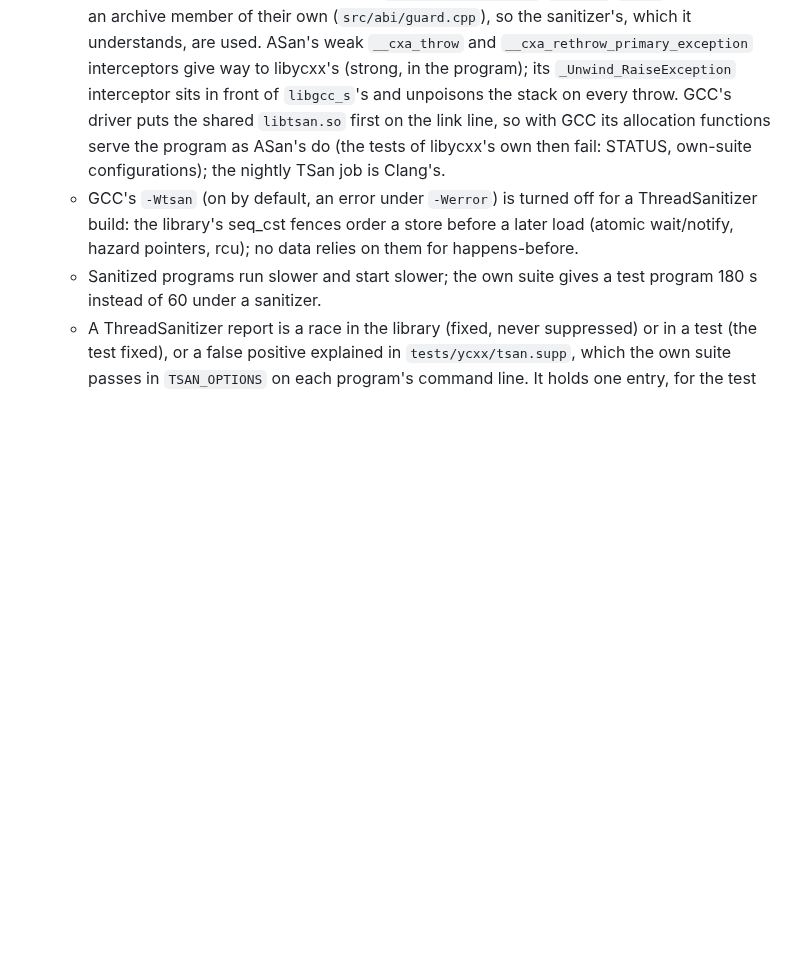
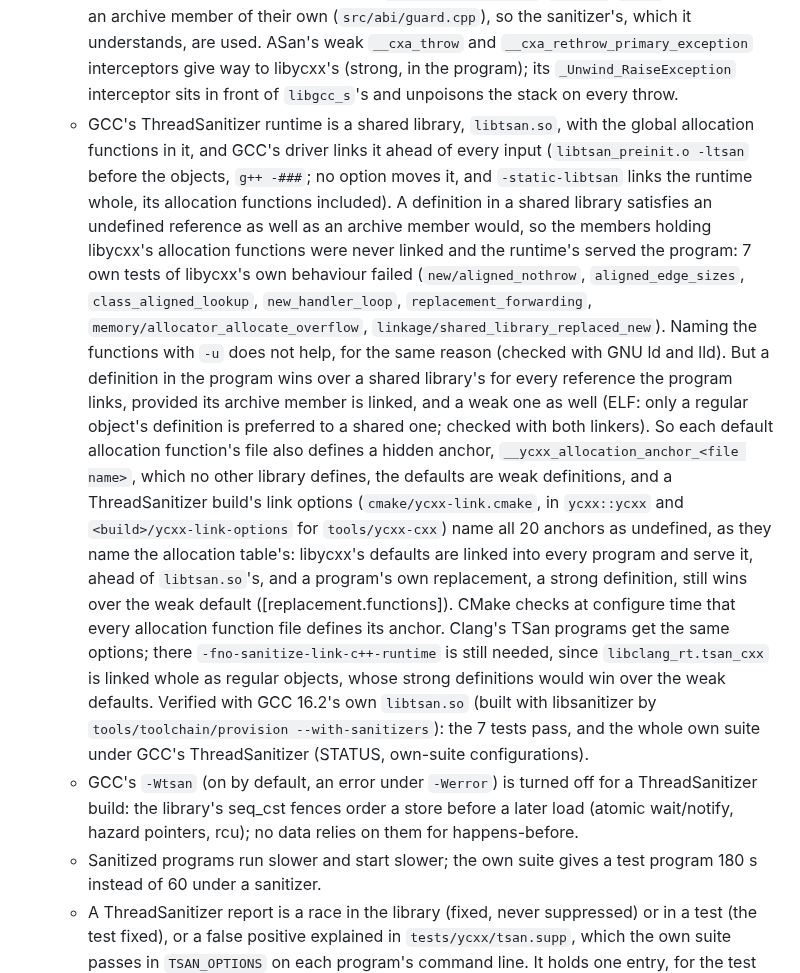
Before and after one commit to yrashk/libycxx, a Markdown page: DECISIONS.md, the part around the change. GitHub-like rendering; blank space fills up the shorter version.

Commit message:
Docs: GCC's ThreadSanitizer with libycxx's weak allocation defaults, verified
DECISIONS §6.8 says why GCC's libtsan.so served the program's allocation functions and how the
weak defaults with anchors (0f80b64) put libycxx's back in front; STATUS records the run that
checks it: the whole own suite with GCC 16.2's own libtsan.so (provision --with-sanitizers),
2722 pass / 0 fail / 15 xfail / 57 unsupported, the 7 tests of libycxx's own operator new
among the passes. The nightly TSan job runs both compilers.

Co-Authored-By: Claude Opus 5.5 <noreply@anthropic.com>

```diff
--- a/DECISIONS.md
+++ b/DECISIONS.md
@@ -742,10 +742,33 @@ under the same name. Otherwise it gets one alias template in `config.hpp`.
      are an archive member of their own (`src/abi/guard.cpp`), so the sanitizer's, which it
      understands, are used. ASan's weak `__cxa_throw` and `__cxa_rethrow_primary_exception`
      interceptors give way to libycxx's (strong, in the program); its `_Unwind_RaiseException`
-     interceptor sits in front of `libgcc_s`'s and unpoisons the stack on every throw. GCC's
-     driver puts the shared `libtsan.so` first on the link line, so with GCC its allocation
-     functions serve the program as ASan's do (the tests of libycxx's own then fail: STATUS,
-     own-suite configurations); the nightly TSan job is Clang's.
+     interceptor sits in front of `libgcc_s`'s and unpoisons the stack on every throw.
+   - GCC's ThreadSanitizer runtime is a shared library, `libtsan.so`, with the global
+     allocation functions in it, and GCC's driver links it ahead of every input
+     (`libtsan_preinit.o -ltsan` before the objects, `g++ -###`; no option moves it, and
+     `-static-libtsan` links the runtime whole, its allocation functions included). A definition
+     in a shared library satisfies an undefined reference as well as an archive member would, so
+     the members holding libycxx's allocation functions were never linked and the runtime's served
+     the program: 7 own tests of libycxx's own behaviour failed (`new/aligned_nothrow`,
+     `aligned_edge_sizes`, `class_aligned_lookup`, `new_handler_loop`, `replacement_forwarding`,
+     `memory/allocator_allocate_overflow`, `linkage/shared_library_replaced_new`). Naming the
+     functions with `-u` does not help, for the same reason (checked with GNU ld and lld). But a
+     definition in the program wins over a shared library's for every reference the program
+     links, provided its archive member is linked, and a weak one as well (ELF: only a regular
+     object's definition is preferred to a shared one; checked with both linkers). So each
+     default allocation function's file also defines a hidden anchor,
+     `__ycxx_allocation_anchor_<file name>`, which no other library defines, the defaults are weak
+     definitions, and a ThreadSanitizer build's link options (`cmake/ycxx-link.cmake`, in
+     `ycxx::ycxx` and `<build>/ycxx-link-options` for `tools/ycxx-cxx`) name all 20 anchors as
+     undefined, as they name the allocation table's: libycxx's defaults are linked into every
+     program and serve it, ahead of `libtsan.so`'s, and a program's own replacement, a strong
+     definition, still wins over the weak default ([replacement.functions]). CMake checks at
+     configure time that every allocation function file defines its anchor. Clang's TSan programs
+     get the same options; there `-fno-sanitize-link-c++-runtime` is still needed, since
+     `libclang_rt.tsan_cxx` is linked whole as regular objects, whose strong definitions would win
+     over the weak defaults. Verified with GCC 16.2's own `libtsan.so` (built with libsanitizer by
+     `tools/toolchain/provision --with-sanitizers`): the 7 tests pass, and the whole own suite
+     under GCC's ThreadSanitizer (STATUS, own-suite configurations).
    - GCC's `-Wtsan` (on by default, an error under `-Werror`) is turned off for a ThreadSanitizer
      build: the library's seq_cst fences order a store before a later load (atomic
      wait/notify, hazard pointers, rcu); no data relies on them for happens-before.
```
Also changed, not shown: STATUS.md (+8 -6 lines).
